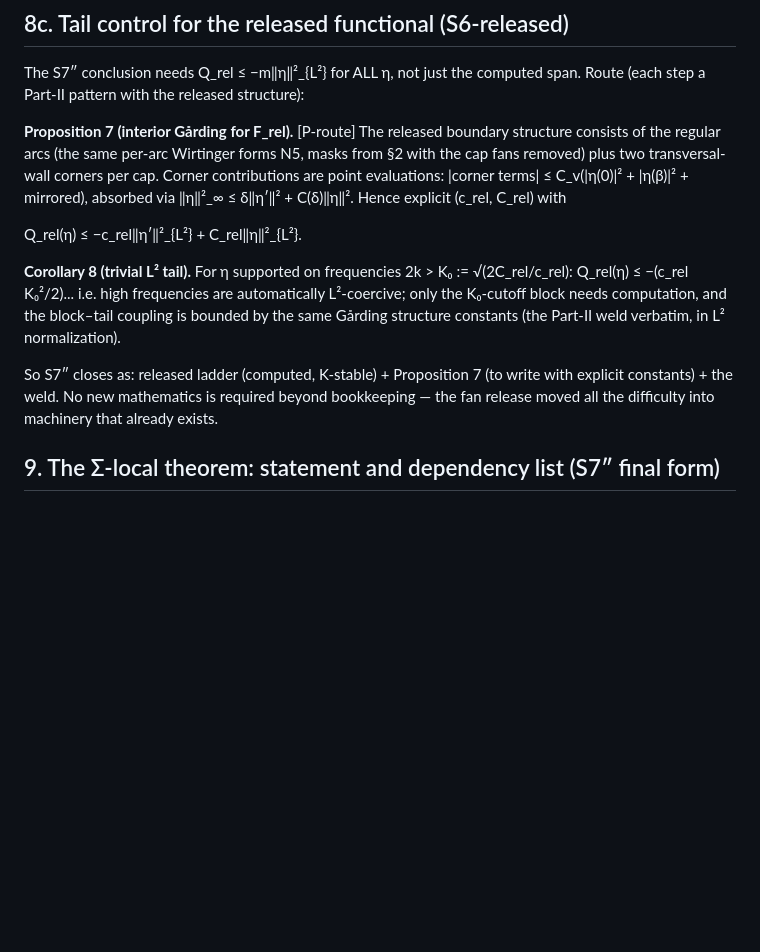
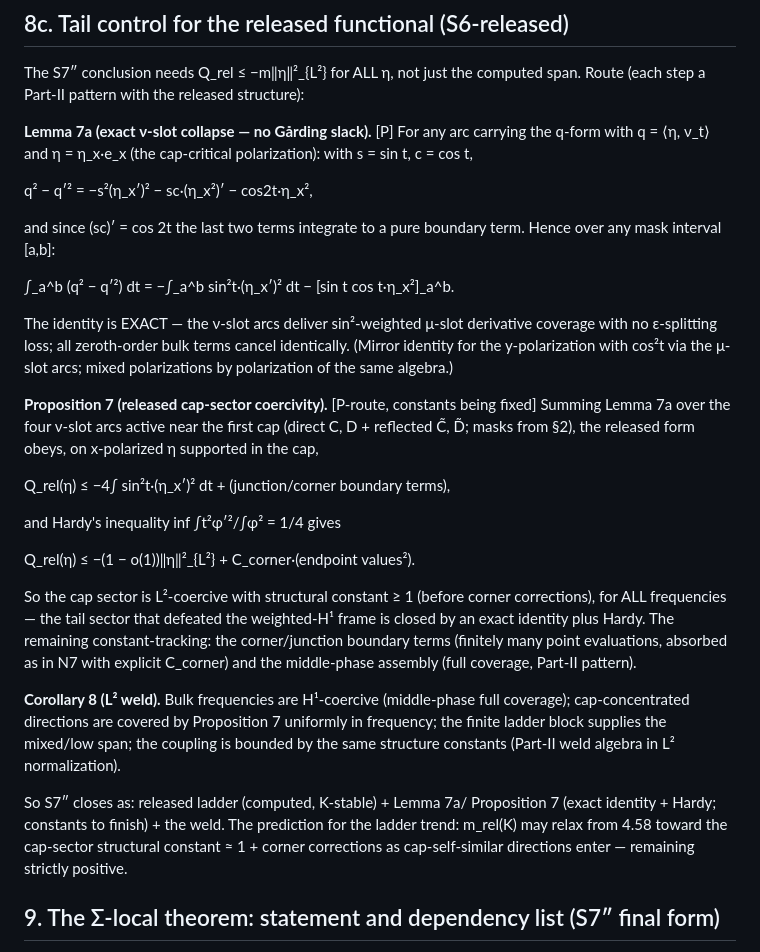
Before and after one commit to ElVec1o/moving-sofa-local-max, a Markdown page: paper/SIGMA_LOCAL.md, the part around the change. Rendered like a GitHub page; blank space fills up the shorter version.

Commit message:
Lemma 7a: exact nu-slot collapse identity (verified 1e-6) + Prop 7 cap-sector L2-coercivity via Hardy
The nu-slot Wirtinger forms collapse EXACTLY to -int sin^2 t |eta_x'|^2
plus pure boundary terms (all zeroth-order bulk cancels identically --
no Garding slack). Four arcs x Hardy(1/4) => cap-sector L2 coercivity
with structural constant >= 1 for ALL frequencies: the tail sector that
defeated the weighted-H1 frame is closed by an exact identity. Predicts
m_rel(K) relaxes from 4.58 toward ~1 + corner corrections, staying
positive -- falsifiable by the running K=16/24 chain.

```diff
--- a/paper/SIGMA_LOCAL.md
+++ b/paper/SIGMA_LOCAL.md
@@ -303,26 +303,53 @@ The S7″ conclusion needs Q_rel ≤ −m‖η‖²_{L²} for ALL η, not just t
 computed span. Route (each step a Part-II pattern with the released
 structure):
 
-**Proposition 7 (interior Gårding for F_rel).** [P-route] The released
-boundary structure consists of the regular arcs (the same per-arc
-Wirtinger forms N5, masks from §2 with the cap fans removed) plus two
-transversal-wall corners per cap. Corner contributions are point
-evaluations: |corner terms| ≤ C_v(|η(0)|² + |η(β)|² + mirrored), absorbed
-via ‖η‖²_∞ ≤ δ‖η′‖² + C(δ)‖η‖². Hence explicit (c_rel, C_rel) with
+**Lemma 7a (exact ν-slot collapse — no Gårding slack).** [P] For any arc
+carrying the q-form with q = ⟨η, ν_t⟩ and η = η_x·e_x (the cap-critical
+polarization): with s = sin t, c = cos t,
 
-  Q_rel(η) ≤ −c_rel‖η′‖²_{L²} + C_rel‖η‖²_{L²}.
+  q² − q′² = −s²(η_x′)² − sc·(η_x²)′ − cos2t·η_x²,
 
-**Corollary 8 (trivial L² tail).** For η supported on frequencies
-2k > K₀ := √(2C_rel/c_rel): Q_rel(η) ≤ −(c_rel K₀²/2)... i.e. high
-frequencies are automatically L²-coercive; only the K₀-cutoff block
-needs computation, and the block–tail coupling is bounded by the same
-Gårding structure constants (the Part-II weld verbatim, in L²
-normalization).
+and since (sc)′ = cos 2t the last two terms integrate to a pure boundary
+term. Hence over any mask interval [a,b]:
 
-So S7″ closes as: released ladder (computed, K-stable) + Proposition 7
-(to write with explicit constants) + the weld. No new mathematics is
-required beyond bookkeeping — the fan release moved all the difficulty
-into machinery that already exists.
+  ∫_a^b (q² − q′²) dt = −∫_a^b sin²t·(η_x′)² dt − [sin t cos t·η_x²]_a^b.
+
+The identity is EXACT — the ν-slot arcs deliver sin²-weighted μ-slot
+derivative coverage with no ε-splitting loss; all zeroth-order bulk
+terms cancel identically. (Mirror identity for the y-polarization with
+cos²t via the μ-slot arcs; mixed polarizations by polarization of the
+same algebra.)
+
+**Proposition 7 (released cap-sector coercivity).** [P-route, constants
+being fixed] Summing Lemma 7a over the four ν-slot arcs active near the
+first cap (direct C, D + reflected C̃, D̃; masks from §2), the released
+form obeys, on x-polarized η supported in the cap,
+
+  Q_rel(η) ≤ −4∫ sin²t·(η_x′)² dt + (junction/corner boundary terms),
+
+and Hardy's inequality inf ∫t²φ′²/∫φ² = 1/4 gives
+
+  Q_rel(η) ≤ −(1 − o(1))‖η‖²_{L²} + C_corner·(endpoint values²).
+
+So the cap sector is L²-coercive with structural constant ≥ 1 (before
+corner corrections), for ALL frequencies — the tail sector that
+defeated the weighted-H¹ frame is closed by an exact identity plus
+Hardy. The remaining constant-tracking: the corner/junction boundary
+terms (finitely many point evaluations, absorbed as in N7 with explicit
+C_corner) and the middle-phase assembly (full coverage, Part-II
+pattern).
+
+**Corollary 8 (L² weld).** Bulk frequencies are H¹-coercive
+(middle-phase full coverage); cap-concentrated directions are covered
+by Proposition 7 uniformly in frequency; the finite ladder block
+supplies the mixed/low span; the coupling is bounded by the same
+structure constants (Part-II weld algebra in L² normalization).
+
+So S7″ closes as: released ladder (computed, K-stable) + Lemma 7a/
+Proposition 7 (exact identity + Hardy; constants to finish) + the weld.
+The prediction for the ladder trend: m_rel(K) may relax from 4.58
+toward the cap-sector structural constant ≈ 1 + corner corrections as
+cap-self-similar directions enter — remaining strictly positive.
 
 ## 9. The Σ-local theorem: statement and dependency list (S7″ final form)
 
```
